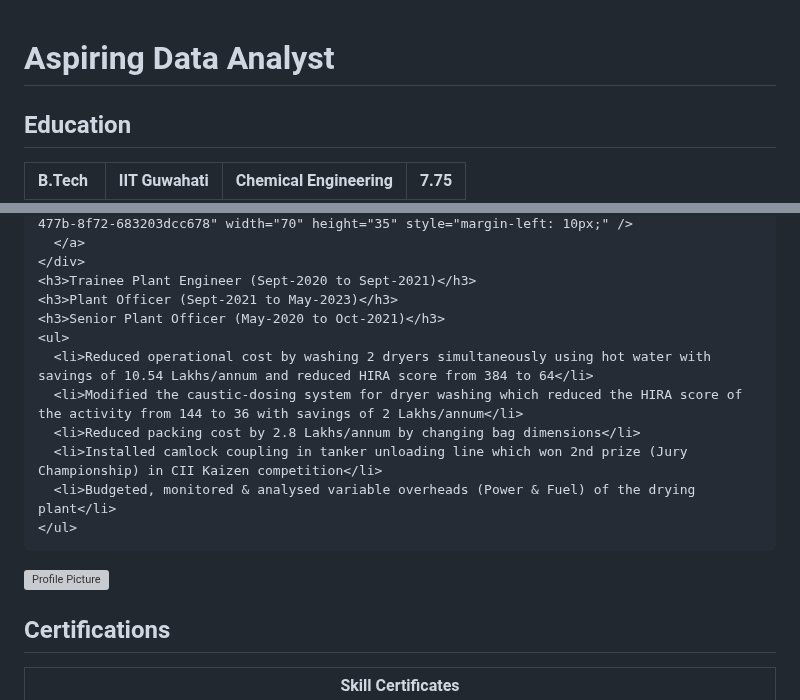
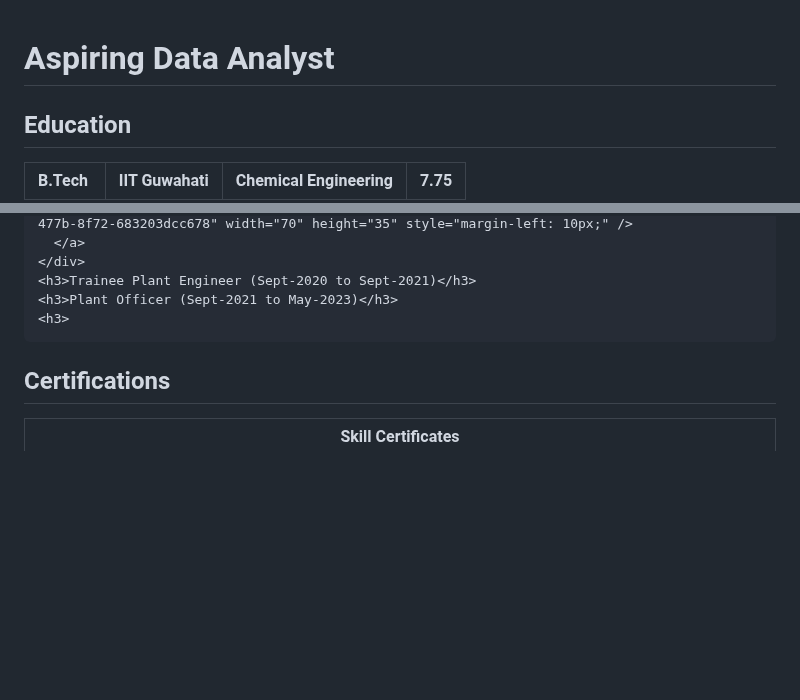
Before and after one commit to azbaloda/Arzoo, a Markdown page: README.md, 2 parts joined by grey strips. GitHub-like rendering; blank space fills up the shorter version; grey boxes are pictures that could not be loaded.

```diff
--- a/README.md
+++ b/README.md
@@ -29,6 +29,7 @@
     .heading-container {
       display: flex;
       align-items: center;
+      margin-bottom: 20px;
     }
     .heading-container h2 {
       margin: 0;
@@ -63,22 +64,7 @@
     </div>
     <h3>Trainee Plant Engineer (Sept-2020 to Sept-2021)</h3>
     <h3>Plant Officer (Sept-2021 to May-2023)</h3>
-    <h3>Senior Plant Officer (May-2020 to Oct-2021)</h3>
-    <ul>
-      <li>Reduced operational cost by washing 2 dryers simultaneously using hot water with savings of 10.54 Lakhs/annum and reduced HIRA score from 384 to 64</li>
-      <li>Modified the caustic-dosing system for dryer washing which reduced the HIRA score of the activity from 144 to 36 with savings of 2 Lakhs/annum</li>
-      <li>Reduced packing cost by 2.8 Lakhs/annum by changing bag dimensions</li>
-      <li>Installed camlock coupling in tanker unloading line which won 2nd prize (Jury Championship) in CII Kaizen competition</li>
-      <li>Budgeted, monitored & analysed variable overheads (Power & Fuel) of the drying plant</li>
-    </ul>
-  </div>
-  <div class="image-section">
-    <img src="https://github.com/user-attachments/assets/c446257e-5eac-483f-b001-e15da7ddefaa" width="280" height="250" alt="Profile Picture" />
-  </div>
-</div>
-
-</body>
-</html>
+    <h3>
 
 ## Certifications
 
```
